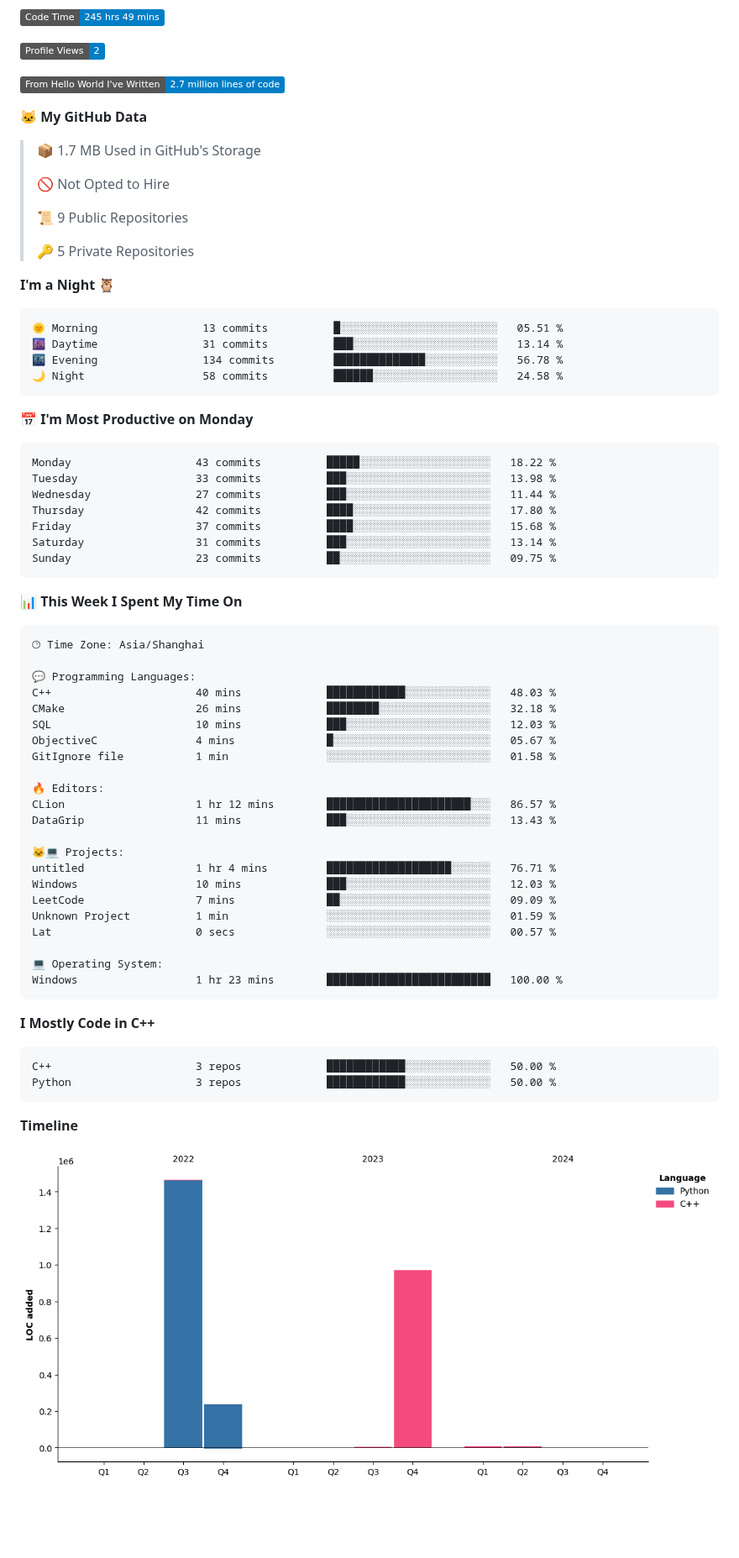
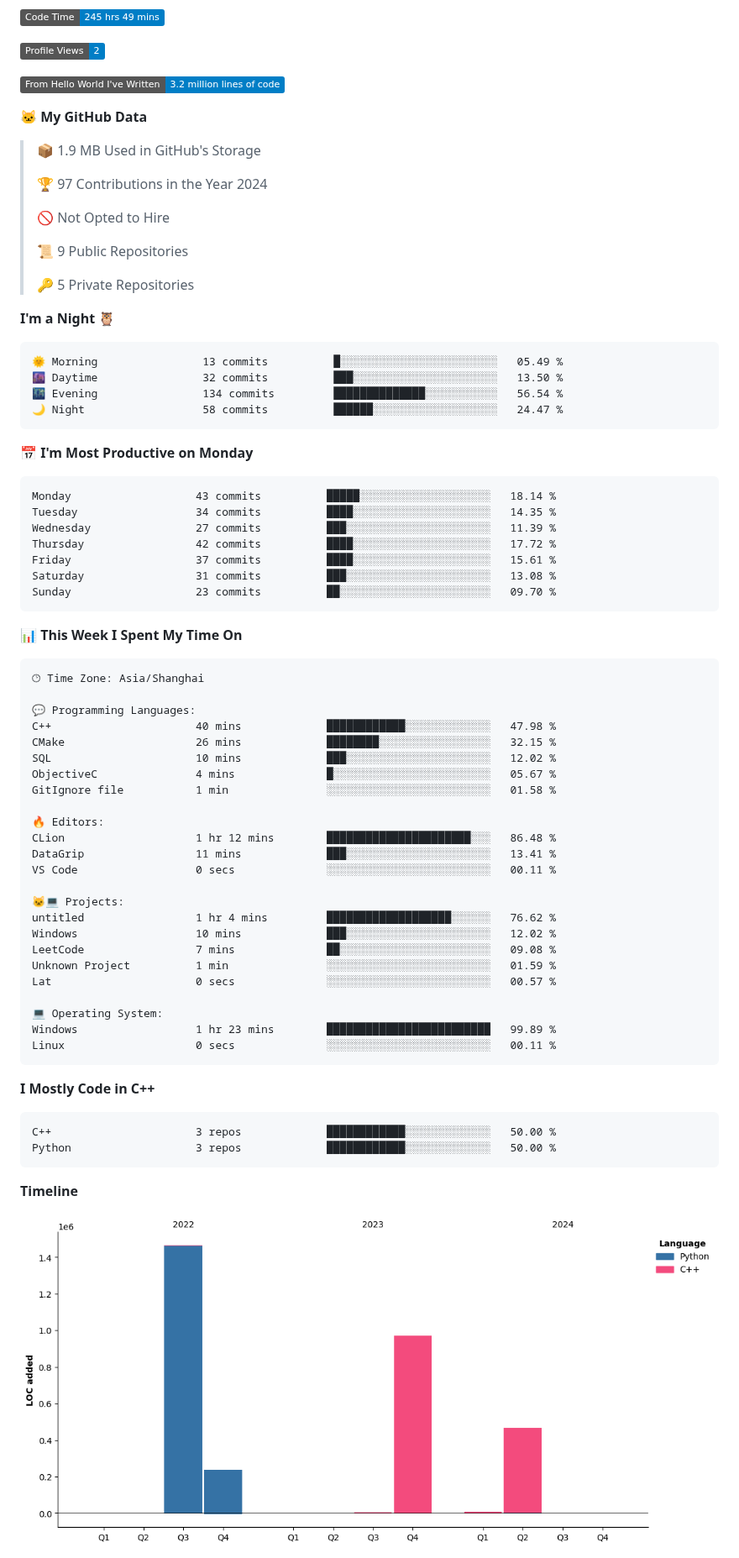
Before and after one commit to LeKZzzz/LeKZzzz, a Markdown page: README.md, the part around one of its changes. Shown at 84% size. Rendered like a GitHub page; pictures changed too: assets/bar_graph.png; badges without logos; blank space fills up the shorter version.

Commit message:
Updated with Dev Metrics

````diff
--- a/README.md
+++ b/README.md
@@ -26,11 +26,13 @@
 
 ![Profile Views](http://img.shields.io/badge/Profile%20Views-2-blue)
 
-![Lines of code](https://img.shields.io/badge/From%20Hello%20World%20I%27ve%20Written-2.7%20million%20lines%20of%20code-blue)
+![Lines of code](https://img.shields.io/badge/From%20Hello%20World%20I%27ve%20Written-3.2%20million%20lines%20of%20code-blue)
 
 **🐱 My GitHub Data**
 
-> 📦 1.7 MB Used in GitHub's Storage
+> 📦 1.9 MB Used in GitHub's Storage
+ >
+> 🏆 97 Contributions in the Year 2024
  >
 > 🚫 Not Opted to Hire
  >
@@ -41,21 +43,21 @@
 **I'm a Night 🦉**
 
 ```text
-🌞 Morning                13 commits          █░░░░░░░░░░░░░░░░░░░░░░░░   05.51 %
-🌆 Daytime                31 commits          ███░░░░░░░░░░░░░░░░░░░░░░   13.14 %
-🌃 Evening                134 commits         ██████████████░░░░░░░░░░░   56.78 %
-🌙 Night                  58 commits          ██████░░░░░░░░░░░░░░░░░░░   24.58 %
+🌞 Morning                13 commits          █░░░░░░░░░░░░░░░░░░░░░░░░   05.49 %
+🌆 Daytime                32 commits          ███░░░░░░░░░░░░░░░░░░░░░░   13.50 %
+🌃 Evening                134 commits         ██████████████░░░░░░░░░░░   56.54 %
+🌙 Night                  58 commits          ██████░░░░░░░░░░░░░░░░░░░   24.47 %
 ```
 📅 **I'm Most Productive on Monday**
 
 ```text
-Monday                   43 commits          █████░░░░░░░░░░░░░░░░░░░░   18.22 %
-Tuesday                  33 commits          ███░░░░░░░░░░░░░░░░░░░░░░   13.98 %
-Wednesday                27 commits          ███░░░░░░░░░░░░░░░░░░░░░░   11.44 %
-Thursday                 42 commits          ████░░░░░░░░░░░░░░░░░░░░░   17.80 %
-Friday                   37 commits          ████░░░░░░░░░░░░░░░░░░░░░   15.68 %
-Saturday                 31 commits          ███░░░░░░░░░░░░░░░░░░░░░░   13.14 %
-Sunday                   23 commits          ██░░░░░░░░░░░░░░░░░░░░░░░   09.75 %
+Monday                   43 commits          █████░░░░░░░░░░░░░░░░░░░░   18.14 %
+Tuesday                  34 commits          ████░░░░░░░░░░░░░░░░░░░░░   14.35 %
+Wednesday                27 commits          ███░░░░░░░░░░░░░░░░░░░░░░   11.39 %
+Thursday                 42 commits          ████░░░░░░░░░░░░░░░░░░░░░   17.72 %
+Friday                   37 commits          ████░░░░░░░░░░░░░░░░░░░░░   15.61 %
+Saturday                 31 commits          ███░░░░░░░░░░░░░░░░░░░░░░   13.08 %
+Sunday                   23 commits          ██░░░░░░░░░░░░░░░░░░░░░░░   09.70 %
 ```
 
 
@@ -65,25 +67,27 @@ Sunday                   23 commits          ██░░░░░░░░░
 🕑︎ Time Zone: Asia/Shanghai
 
 💬 Programming Languages:
-C++                      40 mins             ████████████░░░░░░░░░░░░░   48.03 %
-CMake                    26 mins             ████████░░░░░░░░░░░░░░░░░   32.18 %
-SQL                      10 mins             ███░░░░░░░░░░░░░░░░░░░░░░   12.03 %
+C++                      40 mins             ████████████░░░░░░░░░░░░░   47.98 %
+CMake                    26 mins             ████████░░░░░░░░░░░░░░░░░   32.15 %
+SQL                      10 mins             ███░░░░░░░░░░░░░░░░░░░░░░   12.02 %
 ObjectiveC               4 mins              █░░░░░░░░░░░░░░░░░░░░░░░░   05.67 %
 GitIgnore file           1 min               ░░░░░░░░░░░░░░░░░░░░░░░░░   01.58 %
 
 🔥 Editors:
-CLion                    1 hr 12 mins        ██████████████████████░░░   86.57 %
-DataGrip                 11 mins             ███░░░░░░░░░░░░░░░░░░░░░░   13.43 %
+CLion                    1 hr 12 mins        ██████████████████████░░░   86.48 %
+DataGrip                 11 mins             ███░░░░░░░░░░░░░░░░░░░░░░   13.41 %
+VS Code                  0 secs              ░░░░░░░░░░░░░░░░░░░░░░░░░   00.11 %
 
 🐱‍💻 Projects:
-untitled                 1 hr 4 mins         ███████████████████░░░░░░   76.71 %
-Windows                  10 mins             ███░░░░░░░░░░░░░░░░░░░░░░   12.03 %
-LeetCode                 7 mins              ██░░░░░░░░░░░░░░░░░░░░░░░   09.09 %
+untitled                 1 hr 4 mins         ███████████████████░░░░░░   76.62 %
+Windows                  10 mins             ███░░░░░░░░░░░░░░░░░░░░░░   12.02 %
+LeetCode                 7 mins              ██░░░░░░░░░░░░░░░░░░░░░░░   09.08 %
 Unknown Project          1 min               ░░░░░░░░░░░░░░░░░░░░░░░░░   01.59 %
 Lat                      0 secs              ░░░░░░░░░░░░░░░░░░░░░░░░░   00.57 %
 
 💻 Operating System:
-Windows                  1 hr 23 mins        █████████████████████████   100.00 %
+Windows                  1 hr 23 mins        █████████████████████████   99.89 %
+Linux                    0 secs              ░░░░░░░░░░░░░░░░░░░░░░░░░   00.11 %
 ```
 
 **I Mostly Code in C++**
````
Also changed, not shown: other parts of README.md (+1 -1 lines).
